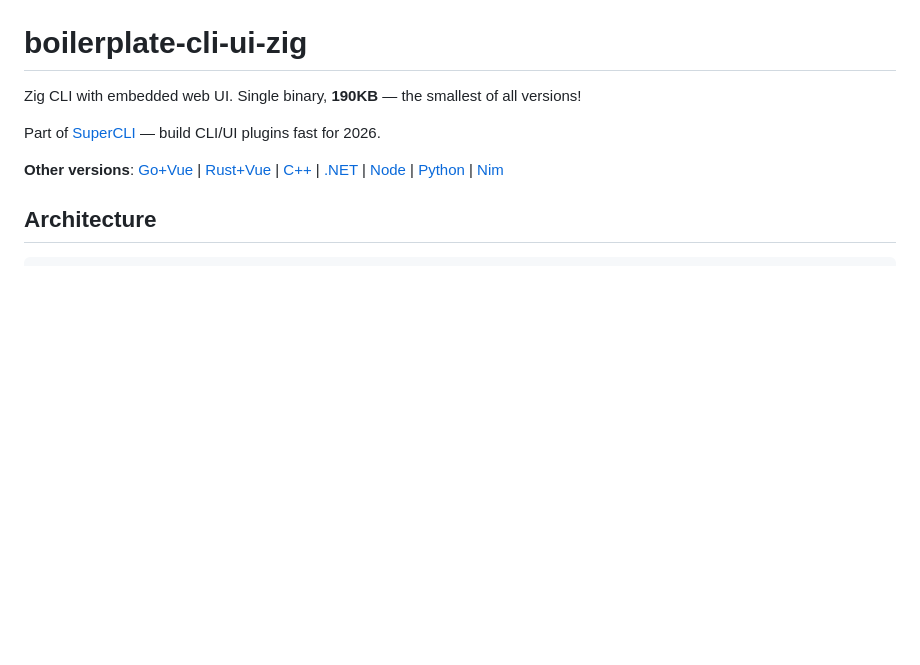
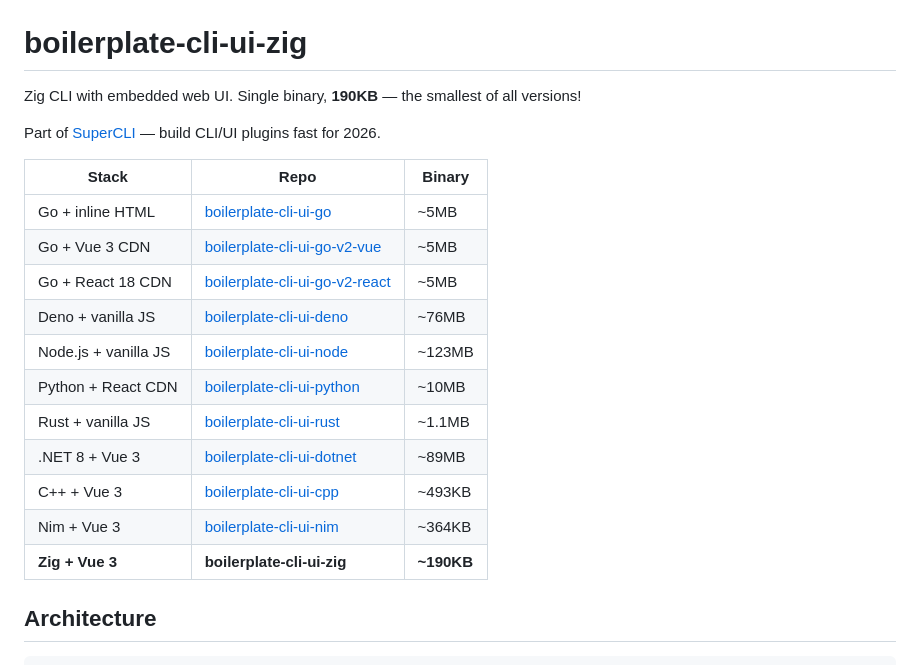
Before and after one commit to javimosch/boilerplate-cli-ui-zig, a Markdown page: README.md, the part around the change. Rendered like a GitHub page; blank space fills up the shorter version.

Commit message:
docs: align README format with table structure
- Convert from simple "Other versions" line to table format
- Match format used by Python, Node, Rust, Deno, and Go variants
- Include all language implementations with binary sizes

Generated with [Devin](https://cli.devin.ai/docs)

Co-Authored-By: Devin <158243242+devin-ai-integration[bot]@users.noreply.github.com>

```diff
--- a/README.md
+++ b/README.md
@@ -4,7 +4,19 @@ Zig CLI with embedded web UI. Single binary, **190KB** — the smallest of all v
 
 Part of [SuperCLI](https://github.com/javimosch/supercli) — build CLI/UI plugins fast for 2026.
 
-**Other versions**: [Go+Vue](https://github.com/javimosch/boilerplate-cli-ui-go-v2-vue) | [Rust+Vue](https://github.com/javimosch/boilerplate-cli-ui-rust) | [C++](https://github.com/javimosch/boilerplate-cli-ui-cpp) | [.NET](https://github.com/javimosch/boilerplate-cli-ui-dotnet) | [Node](https://github.com/javimosch/boilerplate-cli-ui-node) | [Python](https://github.com/javimosch/boilerplate-cli-ui-python) | [Nim](https://github.com/javimosch/boilerplate-cli-ui-nim)
+| Stack | Repo | Binary |
+|-------|------|--------|
+| Go + inline HTML | [boilerplate-cli-ui-go](https://github.com/javimosch/boilerplate-cli-ui-go) | ~5MB |
+| Go + Vue 3 CDN | [boilerplate-cli-ui-go-v2-vue](https://github.com/javimosch/boilerplate-cli-ui-go-v2-vue) | ~5MB |
+| Go + React 18 CDN | [boilerplate-cli-ui-go-v2-react](https://github.com/javimosch/boilerplate-cli-ui-go-v2-react) | ~5MB |
+| Deno + vanilla JS | [boilerplate-cli-ui-deno](https://github.com/javimosch/boilerplate-cli-ui-deno) | ~76MB |
+| Node.js + vanilla JS | [boilerplate-cli-ui-node](https://github.com/javimosch/boilerplate-cli-ui-node) | ~123MB |
+| Python + React CDN | [boilerplate-cli-ui-python](https://github.com/javimosch/boilerplate-cli-ui-python) | ~10MB |
+| Rust + vanilla JS | [boilerplate-cli-ui-rust](https://github.com/javimosch/boilerplate-cli-ui-rust) | ~1.1MB |
+| .NET 8 + Vue 3 | [boilerplate-cli-ui-dotnet](https://github.com/javimosch/boilerplate-cli-ui-dotnet) | ~89MB |
+| C++ + Vue 3 | [boilerplate-cli-ui-cpp](https://github.com/javimosch/boilerplate-cli-ui-cpp) | ~493KB |
+| Nim + Vue 3 | [boilerplate-cli-ui-nim](https://github.com/javimosch/boilerplate-cli-ui-nim) | ~364KB |
+| **Zig + Vue 3** | **boilerplate-cli-ui-zig** | **~190KB** |
 
 ## Architecture
 
```
